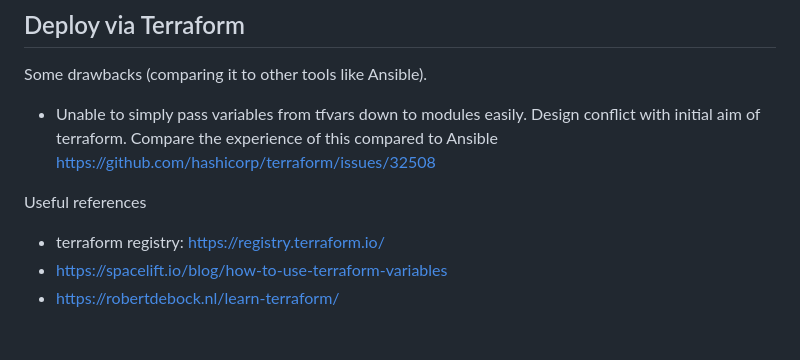
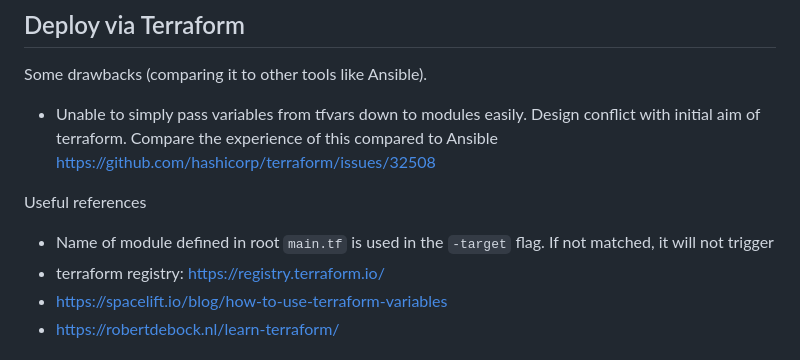
Before and after one commit to hairizuanbinnoorazman/Go_Programming, a Markdown page: Web/basic/README.md, the part around the change. Drawn GitHub-style.

Commit message:
updated readme with regards to module naming

```diff
--- a/Web/basic/README.md
+++ b/Web/basic/README.md
@@ -125,6 +125,7 @@ Some drawbacks (comparing it to other tools like Ansible).
   https://github.com/hashicorp/terraform/issues/32508
 
 Useful references
+- Name of module defined in root `main.tf` is used in the `-target` flag. If not matched, it will not trigger
 - terraform registry: https://registry.terraform.io/
 - https://spacelift.io/blog/how-to-use-terraform-variables
 - https://robertdebock.nl/learn-terraform/
```
